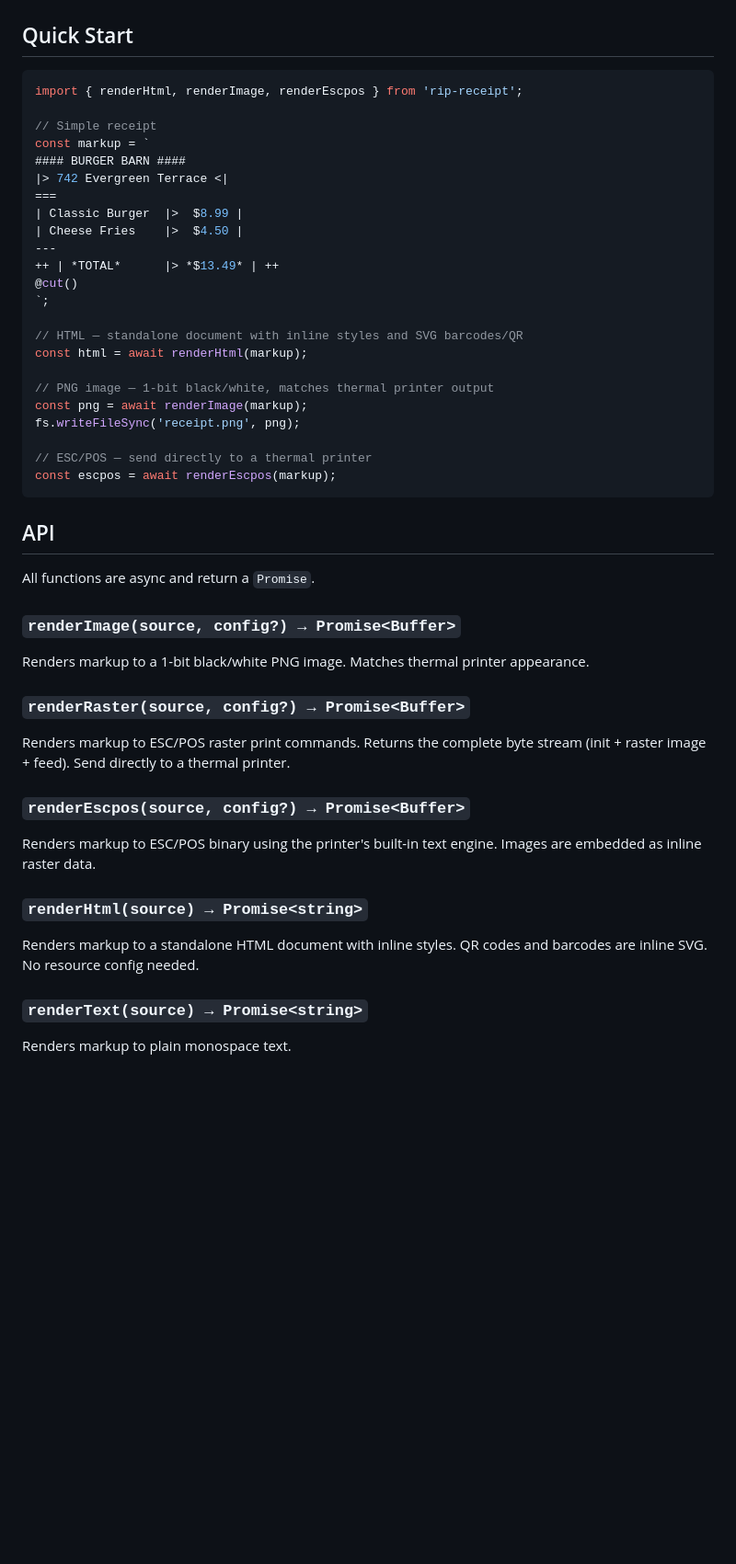
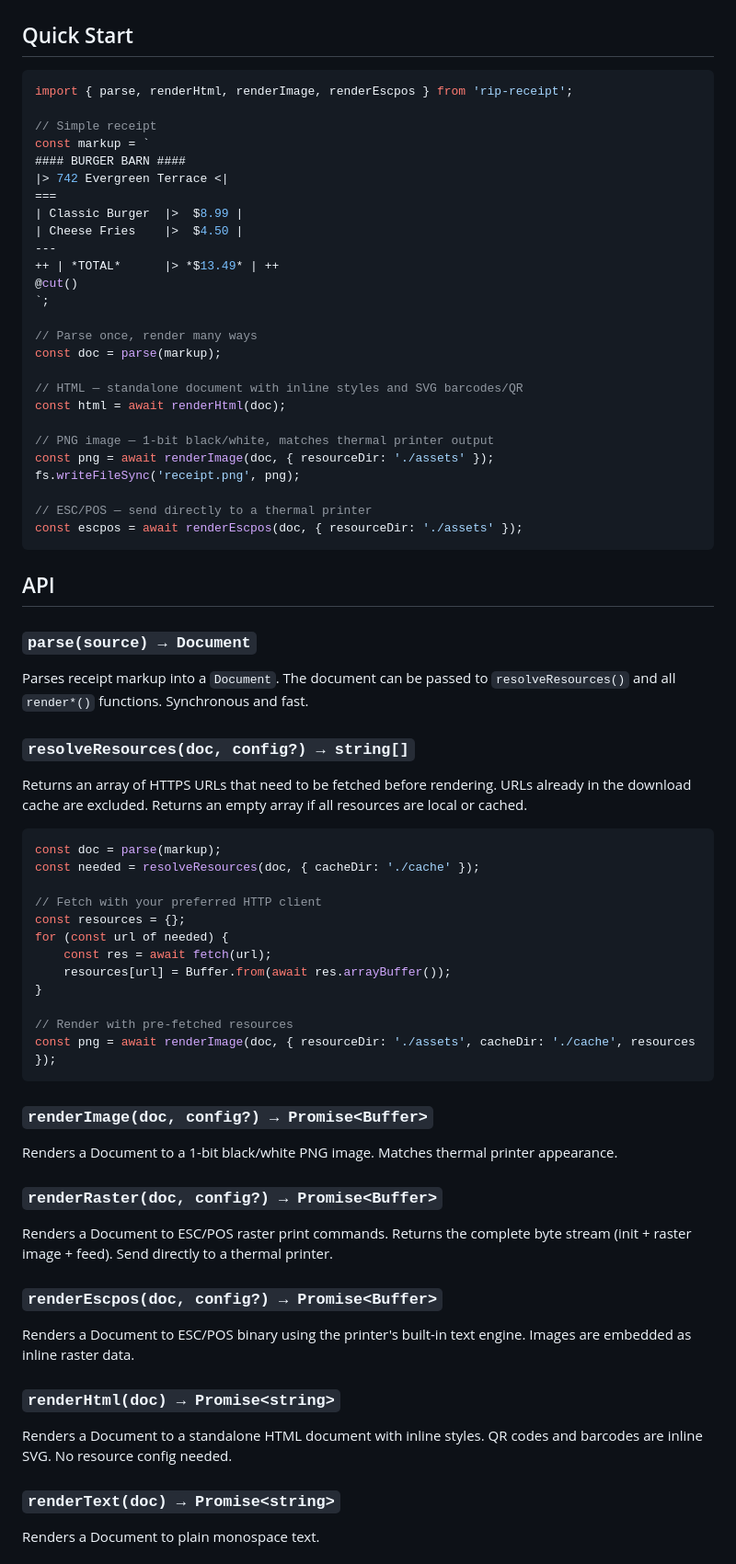
Before and after one commit to zachzurn/rip, a Markdown page: rip_nodejs/README.md, the part around one of its changes. Shown at 92% size. Rendered like a GitHub page; blank space fills up the shorter version.

Commit message:
Take http client out of the Rust build and push it to the host side

````diff
--- a/rip_nodejs/README.md
+++ b/rip_nodejs/README.md
@@ -13,7 +13,7 @@ npm install rip-receipt
 ## Quick Start
 
 ```javascript
-import { renderHtml, renderImage, renderEscpos } from 'rip-receipt';
+import { parse, renderHtml, renderImage, renderEscpos } from 'rip-receipt';
 
 // Simple receipt
 const markup = `
@@ -27,37 +27,62 @@ const markup = `
 @cut()
 `;
 
+// Parse once, render many ways
+const doc = parse(markup);
+
 // HTML — standalone document with inline styles and SVG barcodes/QR
-const html = await renderHtml(markup);
+const html = await renderHtml(doc);
 
 // PNG image — 1-bit black/white, matches thermal printer output
-const png = await renderImage(markup);
+const png = await renderImage(doc, { resourceDir: './assets' });
 fs.writeFileSync('receipt.png', png);
 
 // ESC/POS — send directly to a thermal printer
-const escpos = await renderEscpos(markup);
+const escpos = await renderEscpos(doc, { resourceDir: './assets' });
 ```
 
 ## API
 
-All functions are async and return a `Promise`.
+### `parse(source) → Document`
 
-### `renderImage(source, config?) → Promise<Buffer>`
+Parses receipt markup into a `Document`. The document can be passed to `resolveResources()` and all `render*()` functions. Synchronous and fast.
 
-Renders markup to a 1-bit black/white PNG image. Matches thermal printer appearance.
+### `resolveResources(doc, config?) → string[]`
 
-### `renderRaster(source, config?) → Promise<Buffer>`
+Returns an array of HTTPS URLs that need to be fetched before rendering. URLs already in the download cache are excluded. Returns an empty array if all resources are local or cached.
 
-Renders markup to ESC/POS raster print commands. Returns the complete byte stream (init + raster image + feed). Send directly to a thermal printer.
+```javascript
+const doc = parse(markup);
+const needed = resolveResources(doc, { cacheDir: './cache' });
 
-### `renderEscpos(source, config?) → Promise<Buffer>`
+// Fetch with your preferred HTTP client
+const resources = {};
+for (const url of needed) {
+    const res = await fetch(url);
+    resources[url] = Buffer.from(await res.arrayBuffer());
+}
 
-Renders markup to ESC/POS binary using the printer's built-in text engine. Images are embedded as inline raster data.
+// Render with pre-fetched resources
+const png = await renderImage(doc, { resourceDir: './assets', cacheDir: './cache', resources });
+```
 
-### `renderHtml(source) → Promise<string>`
+### `renderImage(doc, config?) → Promise<Buffer>`
 
-Renders markup to a standalone HTML document with inline styles. QR codes and barcodes are inline SVG. No resource config needed.
+Renders a Document to a 1-bit black/white PNG image. Matches thermal printer appearance.
 
-### `renderText(source) → Promise<string>`
+### `renderRaster(doc, config?) → Promise<Buffer>`
 
-Renders markup to plain monospace text.
+Renders a Document to ESC/POS raster print commands. Returns the complete byte stream (init + raster image + feed). Send directly to a thermal printer.
+
+### `renderEscpos(doc, config?) → Promise<Buffer>`
+
+Renders a Document to ESC/POS binary using the printer's built-in text engine. Images are embedded as inline raster data.
+
+### `renderHtml(doc) → Promise<string>`
+
+Renders a Document to a standalone HTML document with inline styles. QR codes and barcodes are inline SVG. No resource config needed.
+
+### `renderText(doc) → Promise<string>`
+
+Renders a Document to plain monospace text.
+
````
Also changed, not shown: other parts of rip_nodejs/README.md (+23 -9 lines), README.md (+24 -13 lines).
